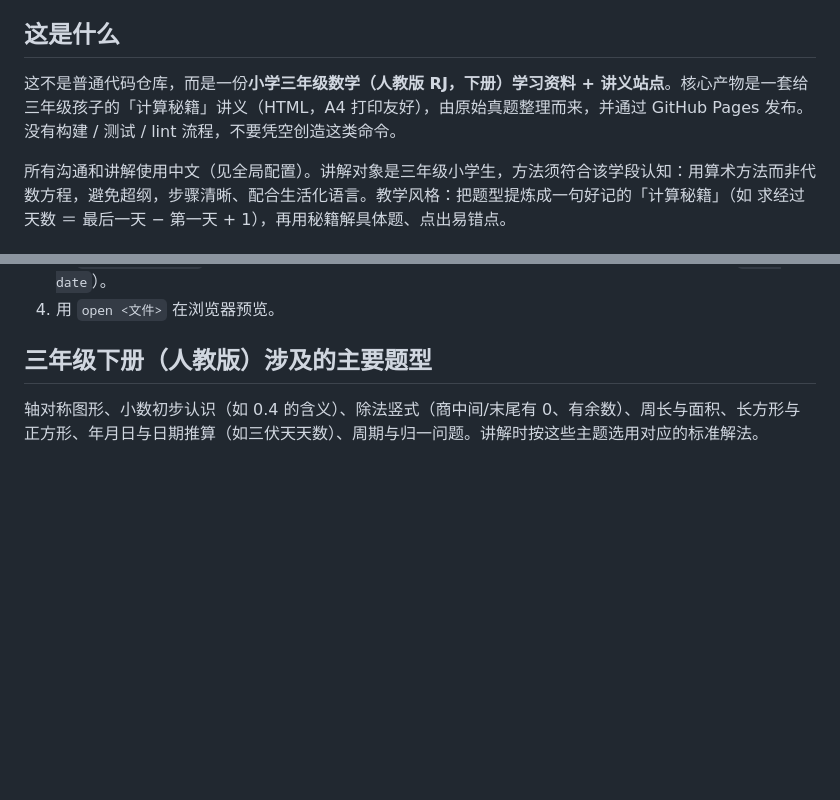
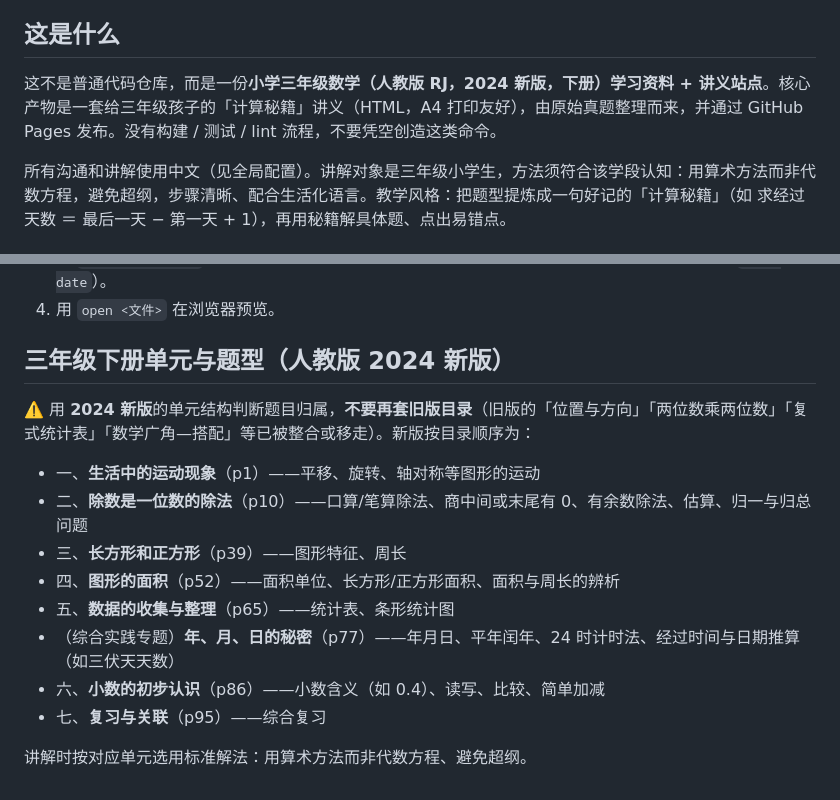
Before and after one commit to bluebu/math, a Markdown page: CLAUDE.md, 2 parts joined by grey strips. Drawn GitHub-style; blank space fills up the shorter version.

Commit message:
更新 CLAUDE.md 教材为人教版 2024 新版单元结构
旧版目录已被新版重排，按新目录列出 7 单元+1 综合专题及页码，
并提醒不要再套旧版（位置与方向/两位数乘两位数/复式统计表/数学广角等）。

Co-Authored-By: Claude Opus 4.8 (1M context) <noreply@anthropic.com>

```diff
--- a/CLAUDE.md
+++ b/CLAUDE.md
@@ -4,7 +4,7 @@ This file provides guidance to Claude Code (claude.ai/code) when working with co
 
 ## 这是什么
 
-这不是普通代码仓库，而是一份**小学三年级数学（人教版 RJ，下册）学习资料 + 讲义站点**。核心产物是一套给三年级孩子的「计算秘籍」讲义（HTML，A4 打印友好），由原始真题整理而来，并通过 GitHub Pages 发布。没有构建 / 测试 / lint 流程，不要凭空创造这类命令。
+这不是普通代码仓库，而是一份**小学三年级数学（人教版 RJ，2024 新版，下册）学习资料 + 讲义站点**。核心产物是一套给三年级孩子的「计算秘籍」讲义（HTML，A4 打印友好），由原始真题整理而来，并通过 GitHub Pages 发布。没有构建 / 测试 / lint 流程，不要凭空创造这类命令。
 
 所有沟通和讲解使用中文（见全局配置）。讲解对象是三年级小学生，方法须符合该学段认知：用算术方法而非代数方程，避免超纲，步骤清晰、配合生活化语言。教学风格：把题型提炼成一句好记的「计算秘籍」（如 求经过天数 ＝ 最后一天 − 第一天 + 1），再用秘籍解具体题、点出易错点。
 
@@ -29,6 +29,17 @@ This file provides guidance to Claude Code (claude.ai/code) when working with co
 3. 在 `docs/index.html` 复制卡片模板新增一行（href、emoji、名称、公式、单元标签、记录日期 `data-date`）。
 4. 用 `open <文件>` 在浏览器预览。
 
-## 三年级下册（人教版）涉及的主要题型
+## 三年级下册单元与题型（人教版 2024 新版）
 
-轴对称图形、小数初步认识（如 0.4 的含义）、除法竖式（商中间/末尾有 0、有余数）、周长与面积、长方形与正方形、年月日与日期推算（如三伏天天数）、周期与归一问题。讲解时按这些主题选用对应的标准解法。
+⚠️ 用 **2024 新版**的单元结构判断题目归属，**不要再套旧版目录**（旧版的「位置与方向」「两位数乘两位数」「复式统计表」「数学广角—搭配」等已被整合或移走）。新版按目录顺序为：
+
+- 一、**生活中的运动现象**（p1）——平移、旋转、轴对称等图形的运动
+- 二、**除数是一位数的除法**（p10）——口算/笔算除法、商中间或末尾有 0、有余数除法、估算、归一与归总问题
+- 三、**长方形和正方形**（p39）——图形特征、周长
+- 四、**图形的面积**（p52）——面积单位、长方形/正方形面积、面积与周长的辨析
+- 五、**数据的收集与整理**（p65）——统计表、条形统计图
+- （综合实践专题）**年、月、日的秘密**（p77）——年月日、平年闰年、24 时计时法、经过时间与日期推算（如三伏天天数）
+- 六、**小数的初步认识**（p86）——小数含义（如 0.4）、读写、比较、简单加减
+- 七、**复习与关联**（p95）——综合复习
+
+讲解时按对应单元选用标准解法：用算术方法而非代数方程、避免超纲。
```
